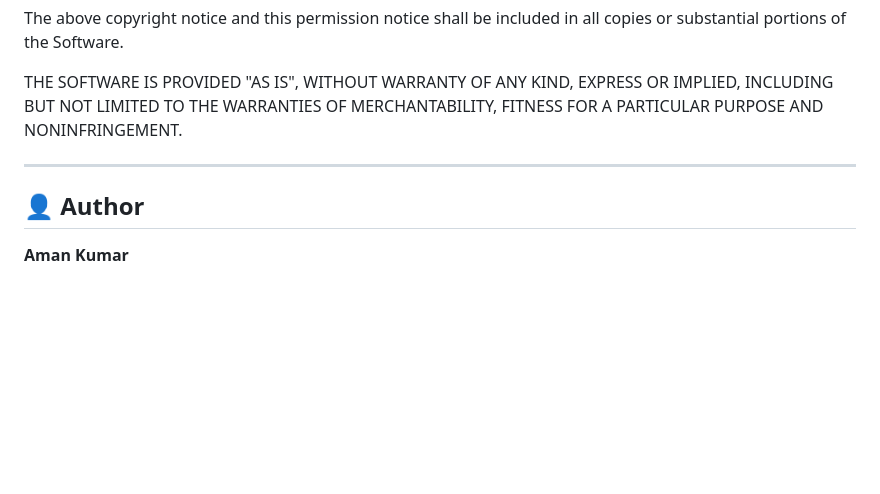
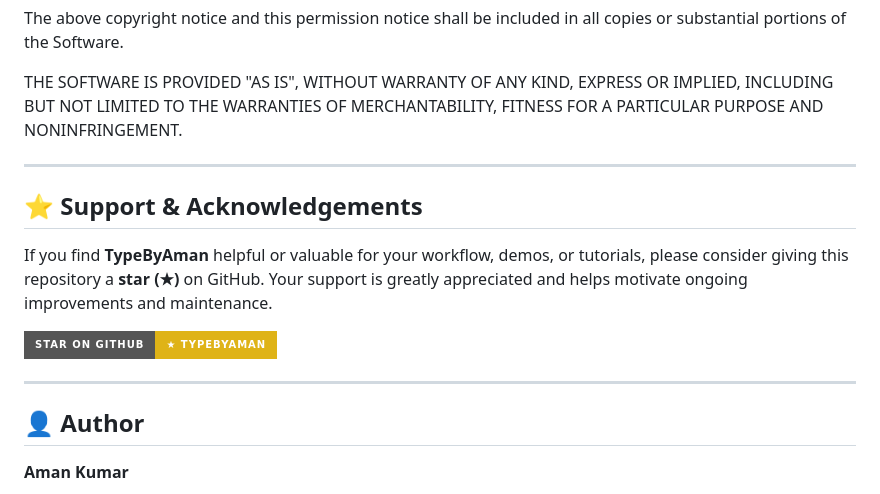
Before and after one commit to Amankr0075/TypeByAman, a Markdown page: README.md, the part around one of its changes. Drawn GitHub-style; badges without logos; blank space fills up the shorter version.

Commit message:
docs: add formal star request and badge to README

```diff
--- a/README.md
+++ b/README.md
@@ -357,6 +358,14 @@ THE SOFTWARE IS PROVIDED "AS IS", WITHOUT WARRANTY OF ANY KIND, EXPRESS OR IMPLI
 
 ---
 
+## ⭐ Support & Acknowledgements
+
+If you find **TypeByAman** helpful or valuable for your workflow, demos, or tutorials, please consider giving this repository a **star (★)** on GitHub. Your support is greatly appreciated and helps motivate ongoing improvements and maintenance.
+
+[![Star on GitHub](https://img.shields.io/badge/Star%20on%20GitHub-★%20TypeByAman-yellow?style=for-the-badge&logo=github)](https://github.com/Amankr0075/TypeByAman)
+
+---
+
 ## 👤 Author
 
 **Aman Kumar**
```
Also changed, not shown: other parts of README.md (+1 -0 lines).
